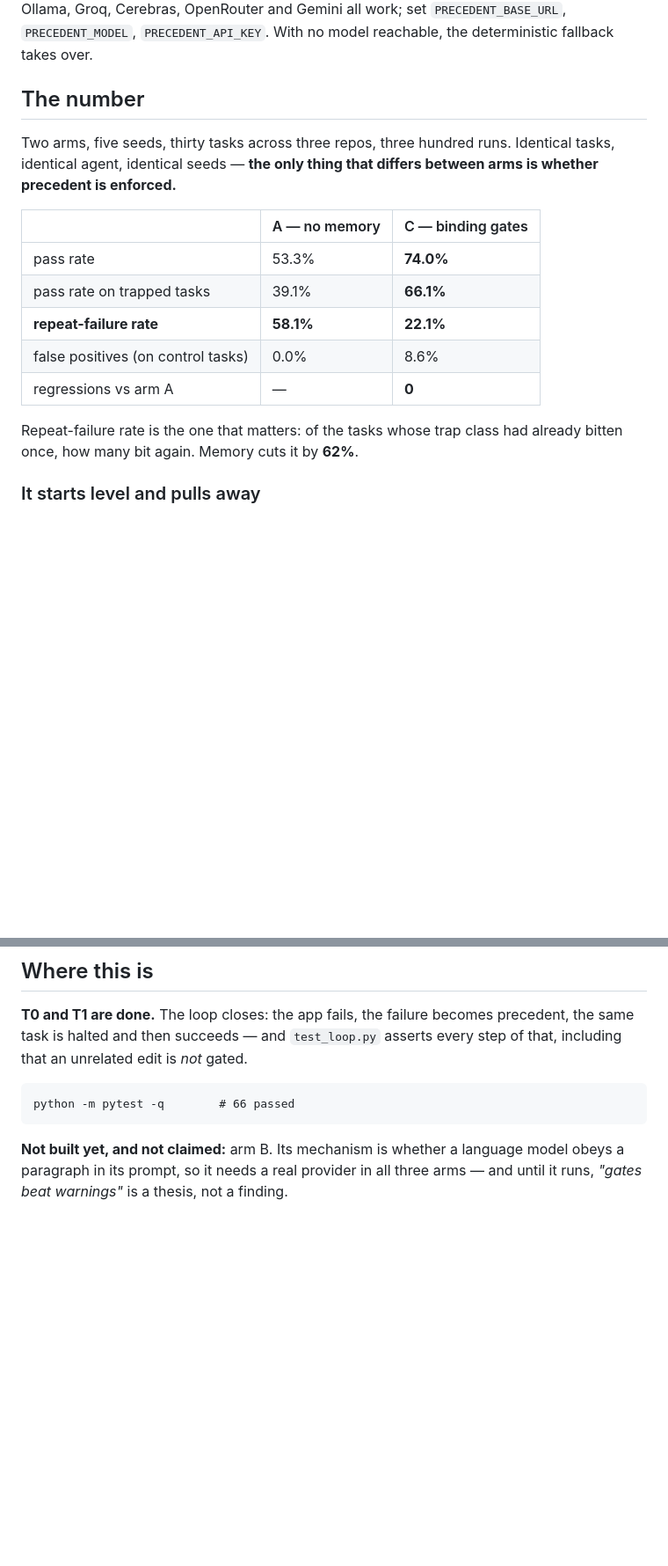
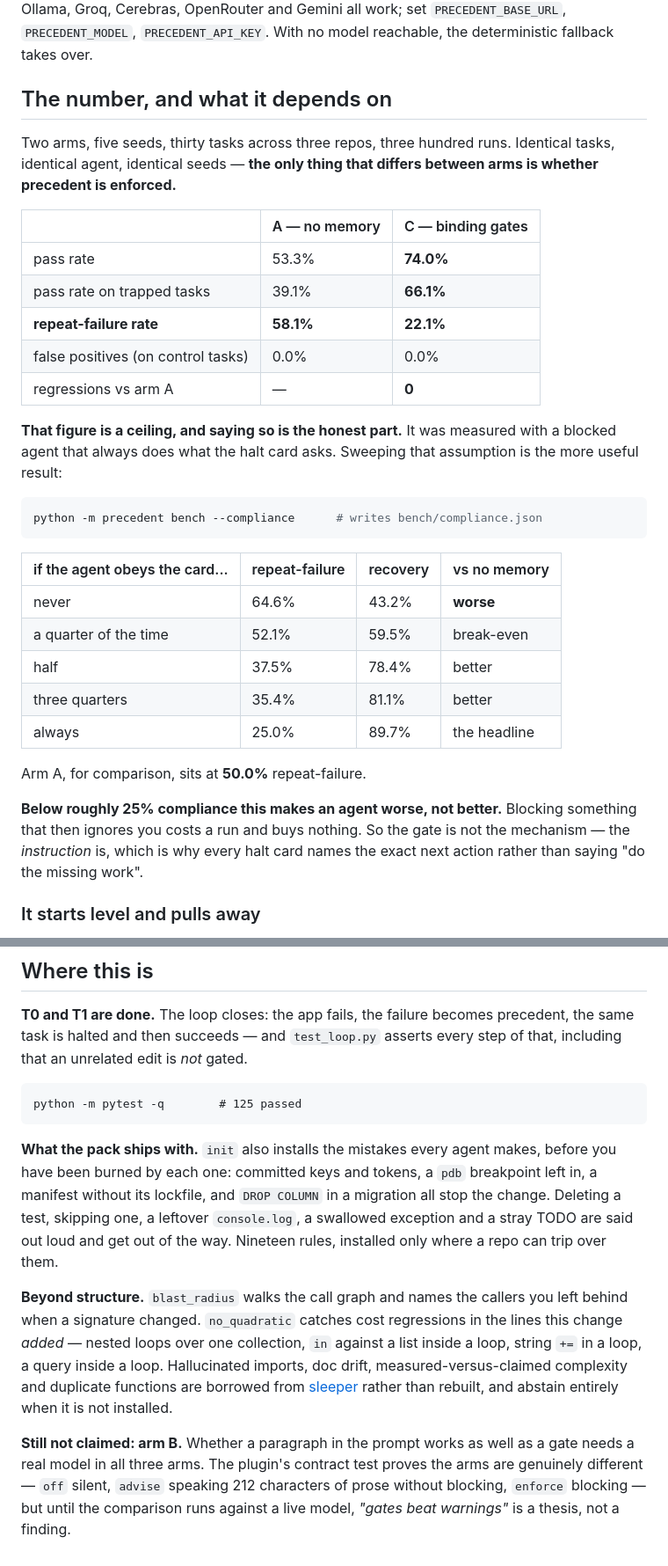
Before and after one commit to santoshcheethiralame-dot/PRECEDENT, a Markdown page: README.md, 2 parts joined by grey strips. Shown at 88% size. Rendered like a GitHub page; blank space fills up the shorter version.

Commit message:
README: the headline number is a ceiling, and now says so
The number section led with 58.1% -> 22.1% unqualified. That figure was
measured with a blocked agent that always does what the halt card asks, which
is the best case and not a realistic one. It now leads with the compliance
sweep instead:

  never obeys        64.6% repeat-failure  - WORSE than no memory at all
  a quarter          52.1%                 - break-even
  half               37.5%
  always             25.0%                 - the old headline

with arm A at 50.0%. Below roughly a quarter compliance the tool makes an
agent worse, and the README says that in the same table as the good news,
because a reader who finds it themselves stops believing the rest.

Also corrected the false-positive row from 8.6% to 0.0%: that number was our
own bytecode-cache bug, already fixed, and the stale figure was still sitting
in the table.

Documented `watch` as the path that works with any harness, the nineteen
common-mistake rules, blast_radius and no_quadratic, and the sleeper
integration. Arm B remains explicitly unclaimed, now with the contract-test
evidence that the three arms at least differ.

````diff
--- a/README.md
+++ b/README.md
@@ -117,7 +133,7 @@ the OpenAI-compatible protocol, so Ollama, Groq, Cerebras, OpenRouter and Gemini
 all work; set `PRECEDENT_BASE_URL`, `PRECEDENT_MODEL`, `PRECEDENT_API_KEY`.
 With no model reachable, the deterministic fallback takes over.
 
-## The number
+## The number, and what it depends on
 
 Two arms, five seeds, thirty tasks across three repos, three hundred runs.
 Identical tasks, identical agent, identical seeds — **the only thing that differs
@@ -128,11 +144,31 @@ between arms is whether precedent is enforced.**
 | pass rate | 53.3% | **74.0%** |
 | pass rate on trapped tasks | 39.1% | **66.1%** |
 | **repeat-failure rate** | **58.1%** | **22.1%** |
-| false positives (on control tasks) | 0.0% | 8.6% |
+| false positives (on control tasks) | 0.0% | 0.0% |
 | regressions vs arm A | — | **0** |
 
-Repeat-failure rate is the one that matters: of the tasks whose trap class had
-already bitten once, how many bit again. Memory cuts it by **62%**.
+**That figure is a ceiling, and saying so is the honest part.** It was measured
+with a blocked agent that always does what the halt card asks. Sweeping that
+assumption is the more useful result:
+
+```bash
+python -m precedent bench --compliance      # writes bench/compliance.json
+```
+
+| if the agent obeys the card... | repeat-failure | recovery | vs no memory |
+|---|---|---|---|
+| never | 64.6% | 43.2% | **worse** |
+| a quarter of the time | 52.1% | 59.5% | break-even |
+| half | 37.5% | 78.4% | better |
+| three quarters | 35.4% | 81.1% | better |
+| always | 25.0% | 89.7% | the headline |
+
+Arm A, for comparison, sits at **50.0%** repeat-failure.
+
+**Below roughly 25% compliance this makes an agent worse, not better.** Blocking
+something that then ignores you costs a run and buys nothing. So the gate is not
+the mechanism — the *instruction* is, which is why every halt card names the
+exact next action rather than saying "do the missing work".
 
 ### It starts level and pulls away
 
@@ -210,9 +246,26 @@ the same task is halted and then succeeds — and `test_loop.py` asserts every
 step of that, including that an unrelated edit is *not* gated.
 
 ```
-python -m pytest -q        # 66 passed
+python -m pytest -q        # 125 passed
 ```
 
-**Not built yet, and not claimed:** arm B. Its mechanism is whether a language
-model obeys a paragraph in its prompt, so it needs a real provider in all three
-arms — and until it runs, *"gates beat warnings"* is a thesis, not a finding.
+**What the pack ships with.** `init` also installs the mistakes every agent
+makes, before you have been burned by each one: committed keys and tokens, a
+`pdb` breakpoint left in, a manifest without its lockfile, and `DROP COLUMN` in
+a migration all stop the change. Deleting a test, skipping one, a leftover
+`console.log`, a swallowed exception and a stray TODO are said out loud and get
+out of the way. Nineteen rules, installed only where a repo can trip over them.
+
+**Beyond structure.** `blast_radius` walks the call graph and names the callers
+you left behind when a signature changed. `no_quadratic` catches cost
+regressions in the lines this change *added* — nested loops over one collection,
+`in` against a list inside a loop, string `+=` in a loop, a query inside a loop.
+Hallucinated imports, doc drift, measured-versus-claimed complexity and
+duplicate functions are borrowed from [sleeper](../sleeper) rather than rebuilt,
+and abstain entirely when it is not installed.
+
+**Still not claimed: arm B.** Whether a paragraph in the prompt works as well as
+a gate needs a real model in all three arms. The plugin's contract test proves
+the arms are genuinely different — `off` silent, `advise` speaking 212 characters
+of prose without blocking, `enforce` blocking — but until the comparison runs
+against a live model, *"gates beat warnings"* is a thesis, not a finding.
````
Also changed, not shown: other parts of README.md (+16 -0 lines).
